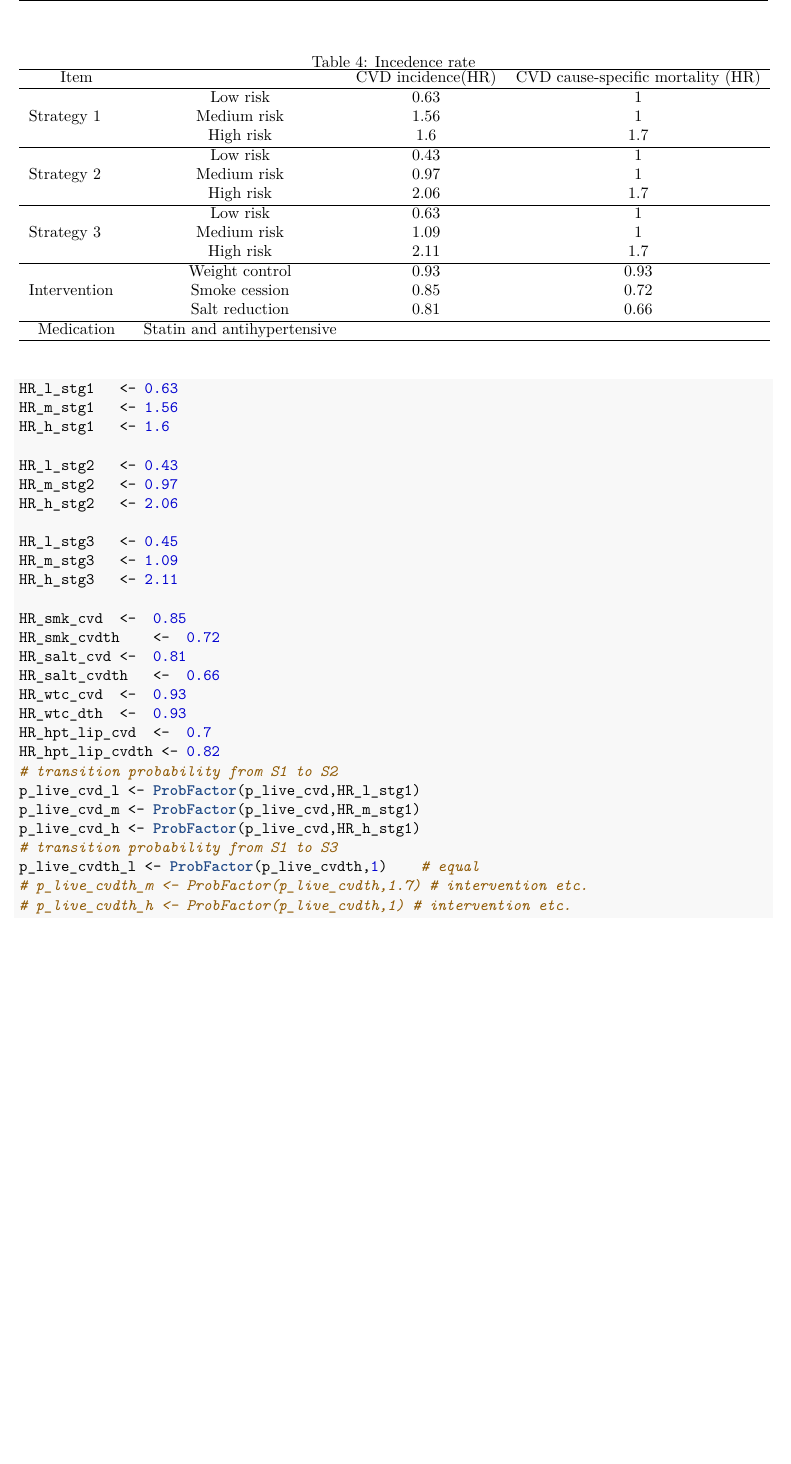
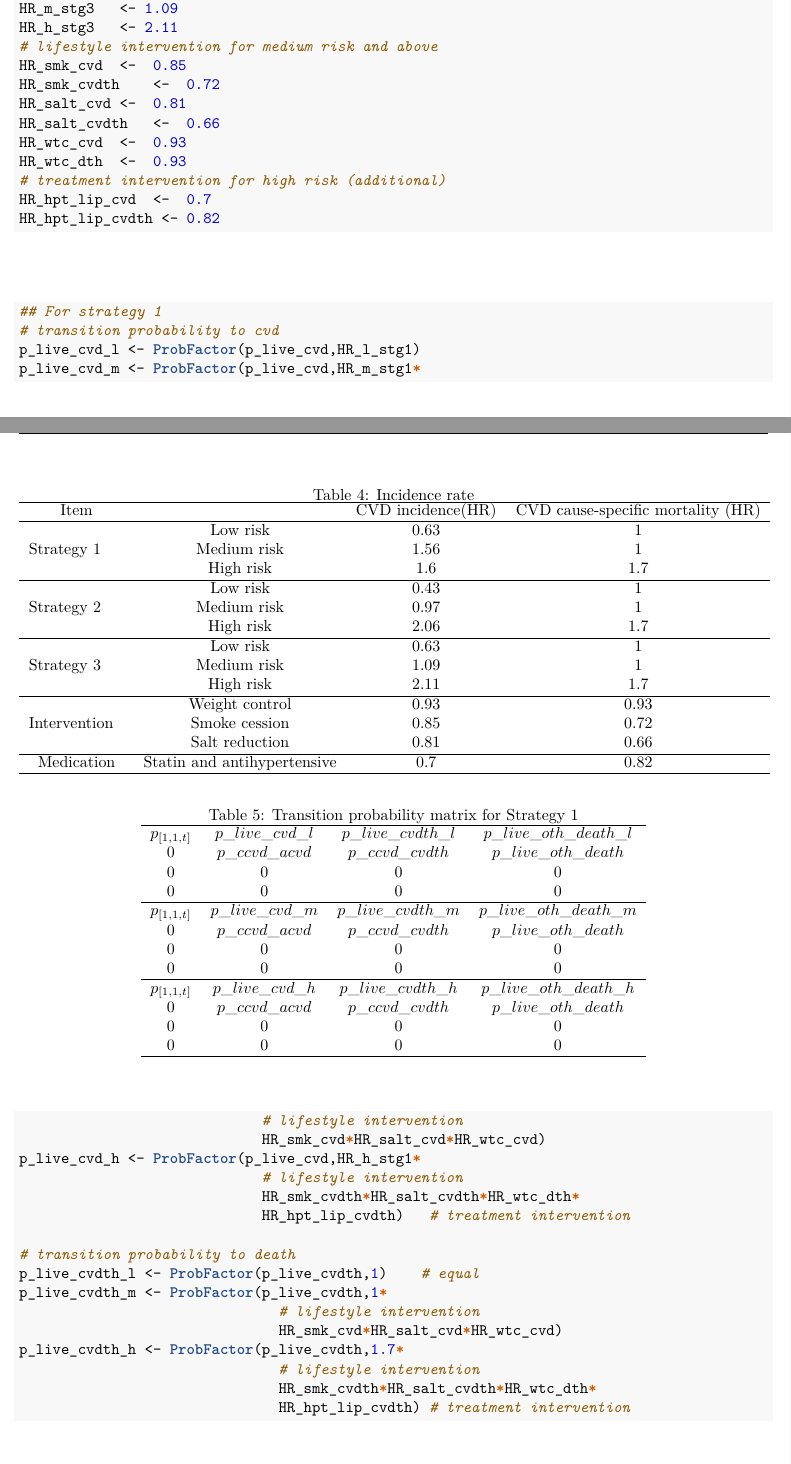
Before and after one commit to xijin0911/21Peking_HTA, an R Markdown document (1220Report_Markov.Rmd): part of page 5 of 5 before the commit and two parts of pages 5 and 6 of 6 after it, the two joined at a grey line, cut so that both start at the same text, the shorter picture padded with empty space. The pictures show the output file 1220Report_Markov.pdf that the author committed with the source.

Commit message:
1227Updates

````diff
--- a/1220Report_Markov.Rmd
+++ b/1220Report_Markov.Rmd
@@ -195,29 +199,21 @@ HR_h_stg2	<- 2.06
 HR_l_stg3	<- 0.45
 HR_m_stg3	<- 1.09
 HR_h_stg3	<- 2.11
-
+# lifestyle intervention for medium risk and above
 HR_smk_cvd	<-	0.85
 HR_smk_cvdth	<-	0.72
 HR_salt_cvd	<-	0.81
 HR_salt_cvdth	<-	0.66
 HR_wtc_cvd	<-	0.93
 HR_wtc_dth	<-	0.93
+# treatment intervention for high risk (additional)
 HR_hpt_lip_cvd	<-	0.7
 HR_hpt_lip_cvdth <-	0.82
-# transition probability from S1 to S2
-p_live_cvd_l <- ProbFactor(p_live_cvd,HR_l_stg1)
-p_live_cvd_m <- ProbFactor(p_live_cvd,HR_m_stg1)
-p_live_cvd_h <- ProbFactor(p_live_cvd,HR_h_stg1)
-# transition probability from S1 to S3
-p_live_cvdth_l <- ProbFactor(p_live_cvdth,1)    # equal
-# p_live_cvdth_m <- ProbFactor(p_live_cvdth,1.7) # intervention etc.
-# p_live_cvdth_h <- ProbFactor(p_live_cvdth,1) # intervention etc.
 ```
-
 
 \begin{center}
 \begin{table}
-\caption{Incedence rate}
+\caption{Incidence rate}
 \begin{tabular}{cccc}
 \hline
 Item & & CVD incidence(HR) & CVD cause-specific mortality (HR)  \\
@@ -238,8 +234,58 @@ Item & & CVD incidence(HR) & CVD cause-specific mortality (HR)  \\
 & {Smoke cession}  & `r HR_smk_cvd` & `r HR_smk_cvdth` \\
 & {Salt reduction}  & `r HR_salt_cvd` & `r HR_salt_cvdth` \\
 \hline
-Medication & Statin and antihypertensive &  &  \\
+Medication & Statin and antihypertensive & `r HR_hpt_lip_cvd` &  `r HR_hpt_lip_cvdth` \\
 \hline
 \end{tabular}
 \end{table}
 \end{center}
+
+
+```{r}
+## For strategy 1
+# transition probability to cvd
+p_live_cvd_l <- ProbFactor(p_live_cvd,HR_l_stg1)
+p_live_cvd_m <- ProbFactor(p_live_cvd,HR_m_stg1*
+                             # lifestyle intervention
+                             HR_smk_cvd*HR_salt_cvd*HR_wtc_cvd)
+p_live_cvd_h <- ProbFactor(p_live_cvd,HR_h_stg1*
+                             # lifestyle intervention
+                             HR_smk_cvdth*HR_salt_cvdth*HR_wtc_dth*
+                             HR_hpt_lip_cvdth)   # treatment intervention
+
+# transition probability to death
+p_live_cvdth_l <- ProbFactor(p_live_cvdth,1)    # equal
+p_live_cvdth_m <- ProbFactor(p_live_cvdth,1*
+                               # lifestyle intervention
+                               HR_smk_cvd*HR_salt_cvd*HR_wtc_cvd)
+p_live_cvdth_h <- ProbFactor(p_live_cvdth,1.7*
+                               # lifestyle intervention
+                               HR_smk_cvdth*HR_salt_cvdth*HR_wtc_dth*
+                               HR_hpt_lip_cvdth) # treatment intervention
+```
+
+
+
+\begin{table}
+\begin{center}
+\caption{Transition probability matrix for Strategy 1}
+\begin{tabular}{cccc}
+\hline
+$p_{[1,1,t]}$ & $p\_live\_cvd\_l$ & $p\_live\_cvdth\_l$ & $p\_live\_oth\_death\_l$ \\
+0 & $p\_ccvd\_acvd$ & $p\_ccvd\_cvdth$ & $p\_live\_oth\_death$ \\
+0 & 0 & 0 & 0  \\
+0 & 0 & 0 & 0 \\
+\hline
+$p_{[1,1,t]}$ & $p\_live\_cvd\_m$& $p\_live\_cvdth\_m$ & $p\_live\_oth\_death\_m$ \\
+0 & $p\_ccvd\_acvd$ & $p\_ccvd\_cvdth$ & $p\_live\_oth\_death$ \\
+0 & 0 & 0 & 0  \\
+0 & 0 & 0 & 0 \\
+\hline
+$p_{[1,1,t]}$ & $p\_live\_cvd\_h$ & $p\_live\_cvdth\_h$& $p\_live\_oth\_death\_h$ \\
+0 & $p\_ccvd\_acvd$ & $p\_ccvd\_cvdth$ & $p\_live\_oth\_death$ \\
+0 & 0 & 0 & 0  \\
+0 & 0 & 0 & 0 \\
+\hline
+\end{tabular}
+\end{center}
+\end{table}
````
Also changed, not shown: 1220Report_Markov.pdf, 1220Report_Markov.Rmd (6 more changed lines), 6 other files.
